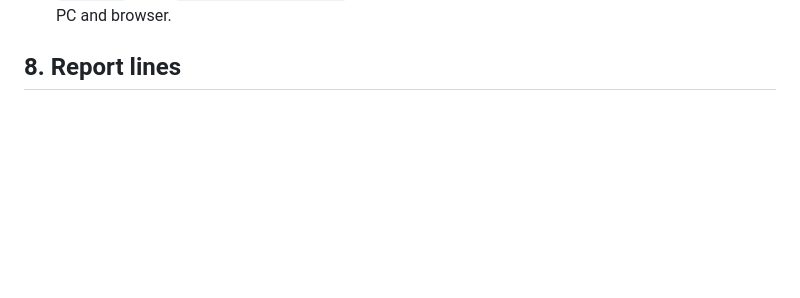
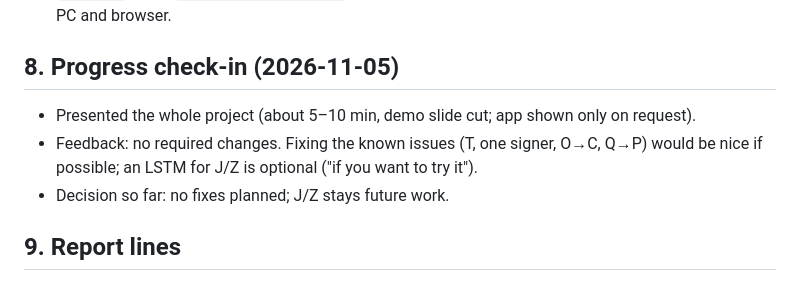
Before and after one commit to tecchuuu/asl-fingerspelling-trainer, a Markdown page: results/RESULTS.md, the part around the change. GitHub-like rendering; blank space fills up the shorter version.

Commit message:
Log progress check-in feedback

```diff
--- a/results/RESULTS.md
+++ b/results/RESULTS.md
@@ -482,4 +482,10 @@ The first version looked like a generic dashboard template (dark slate, green bu
 - **Webcam freezes during long recording sessions.** In `record_test.py` the preview froze after a few minutes, then eventually "Camera stopped sending frames". Cause: the camera kept returning the same stale frame, which looks like a normal successful read. Fixes in `CameraReader`: retry failed reads for ~1.5 s; treat ~1.5 s of byte-identical frames as frozen (a live sensor always adds noise) and reconnect the camera automatically; request MJPG at 640×480 to reduce USB bandwidth. Tested with a fake camera that freezes; not yet confirmed on the real webcam.
 - **"Could not start video source" in the browser app** (demo build, first visit to `127.0.0.1:8000`). Chrome's permission prompt shows a live camera preview; when Allow is clicked the page requests the camera at once, and this webcam refuses a second open while the preview still holds it (`NotReadableError`). Nothing else was holding the camera. Fix in `Camera.jsx`: retry with backoff (preferred 640×480 settings, then defaults after 0.7 s, 1.5 s, 3 s), stop early only on a denied permission, show the error name, and a **Retry camera** button instead of reloading. Workaround before the fix: reload once after allowing (no prompt the second time). Denied-permission path verified in a browser; on the real webcam, a reload after allowing worked (permission remembered, no prompt), confirming the cause. **Demo checklist:** `python -m scripts.reset_progress` for a clean slate (copies the log to `data/attempts-backup-<date-time>.db`, then empties it; safe with the server running), run `demo.bat`, open `http://127.0.0.1:8000` and allow the camera once before presenting, on the same PC and browser.
 
-## 8. Report lines
+## 8. Progress check-in (2026-11-05)
+
+- Presented the whole project (about 5–10 min, demo slide cut; app shown only on request).
+- Feedback: no required changes. Fixing the known issues (T, one signer, O→C, Q→P) would be nice if possible; an LSTM for J/Z is optional ("if you want to try it").
+- Decision so far: no fixes planned; J/Z stays future work.
+
+## 9. Report lines
```
